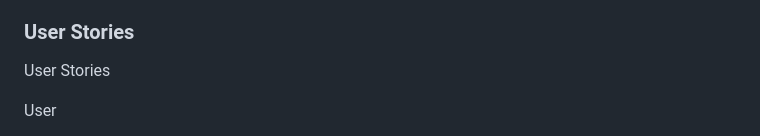
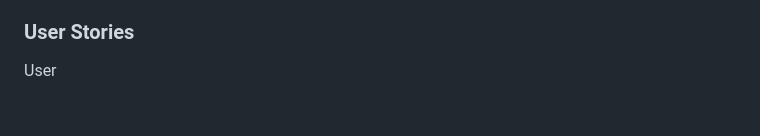
Before and after one commit to beratzorlu/python-quiz, a Markdown page: README.md, the part around one of its changes. Drawn GitHub-style; blank space fills up the shorter version.

Commit message:
Fix formatting in user stories.

```diff
--- a/README.md
+++ b/README.md
@@ -80,8 +80,6 @@ Developer Objectives
 
 ### User Stories
 
-User Stories
-
 User
 
 -   As a user, I want to be presented with a clear welcome section.
```
Also changed, not shown: other parts of README.md (+3 -1 lines).
